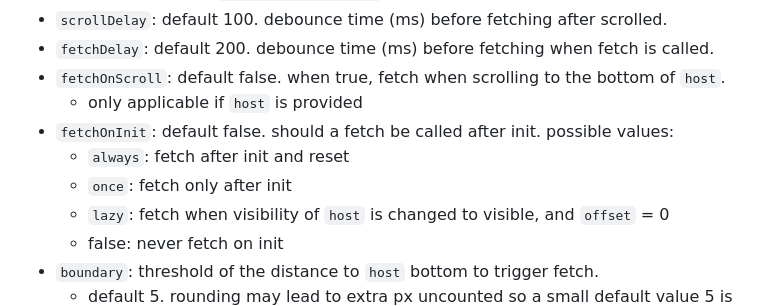
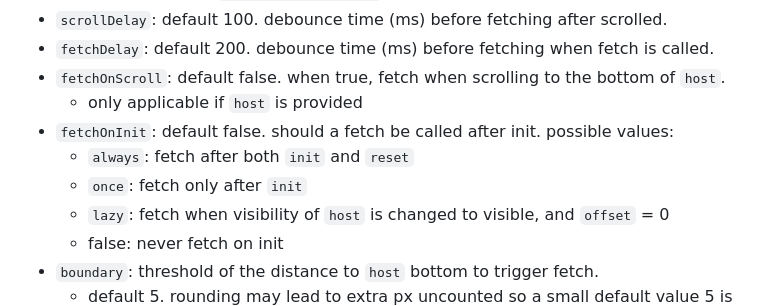
Before and after one commit to loadingio/ldpage, a Markdown page: README.md, the part around the change. GitHub-like rendering.

Commit message:
update readme for clarifying `fetchOnInit` behavior

```diff
--- a/README.md
+++ b/README.md
@@ -52,8 +52,8 @@ see also `sample/index.ls`.
  - `fetchOnScroll`: default false. when true, fetch when scrolling to the bottom of `host`.
    - only applicable if `host` is provided
  - `fetchOnInit`: default false. should a fetch be called after init. possible values:
-   - `always`: fetch after init and reset
-   - `once`:  fetch only after init
+   - `always`: fetch after both `init` and `reset`
+   - `once`:  fetch only after `init`
    - `lazy`: fetch when visibility of `host` is changed to visible, and `offset` = 0
    - false: never fetch on init
  - `boundary`: threshold of the distance to `host` bottom to trigger fetch.
```
